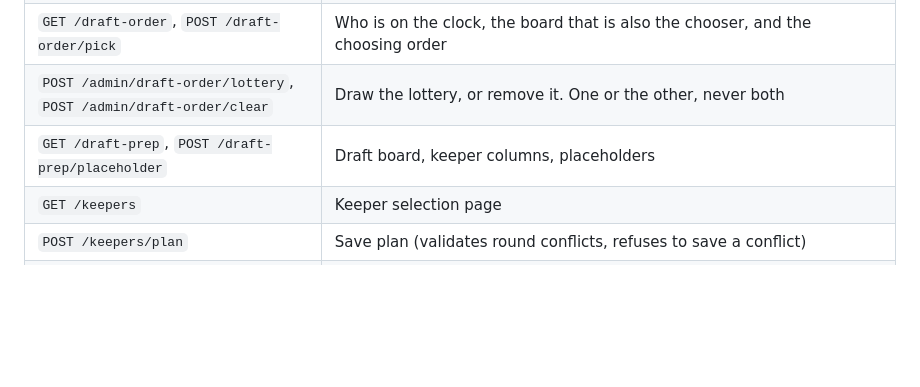
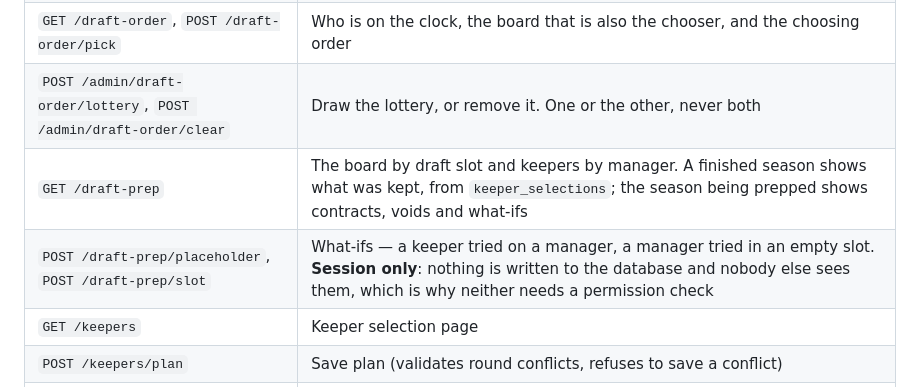
Before and after one commit to djans44/WeTheNorth, a Markdown page: docs/PROJECT.md, the part around the change. GitHub-like rendering; blank space fills up the shorter version.

```diff
--- a/docs/PROJECT.md
+++ b/docs/PROJECT.md
@@ -405,7 +405,8 @@ Everything else requires a session (middleware redirects to `/`).
 | `GET /rules` | The full league rules. Rivalry weights and league size come from the code and the `seasons` row, not prose |
 | `GET /draft-order`, `POST /draft-order/pick` | Who is on the clock, the board that is also the chooser, and the choosing order |
 | `POST /admin/draft-order/lottery`, `POST /admin/draft-order/clear` | Draw the lottery, or remove it. One or the other, never both |
-| `GET /draft-prep`, `POST /draft-prep/placeholder` | Draft board, keeper columns, placeholders |
+| `GET /draft-prep` | The board by draft slot and keepers by manager. A finished season shows what was kept, from `keeper_selections`; the season being prepped shows contracts, voids and what-ifs |
+| `POST /draft-prep/placeholder`, `POST /draft-prep/slot` | What-ifs — a keeper tried on a manager, a manager tried in an empty slot. **Session only**: nothing is written to the database and nobody else sees them, which is why neither needs a permission check |
 | `GET /keepers` | Keeper selection page |
 | `POST /keepers/plan` | Save plan (validates round conflicts, refuses to save a conflict) |
 | `POST /keepers/submit` | Submit one phase |
```
Also changed, not shown: docs/backlog.md (+18 -23 lines).
